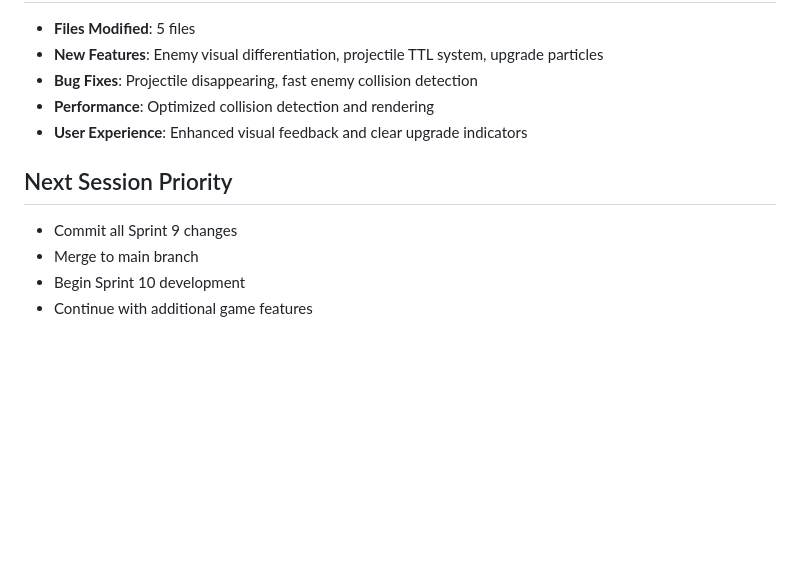
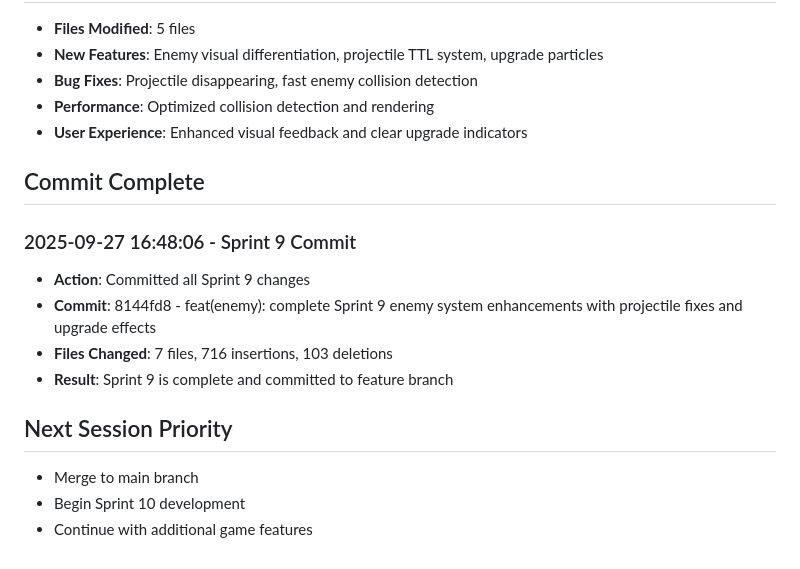
Before and after one commit to Jaxsbr/CuteDefense, a Markdown page: .cursor/session-logs/2025-09-27-sprint9-enemy-system-enhancements.md, the part around the change. Drawn GitHub-style; blank space fills up the shorter version.

Commit message:
docs(session): update Sprint 9 session log with commit details

```diff
--- a/.cursor/session-logs/2025-09-27-sprint9-enemy-system-enhancements.md
+++ b/.cursor/session-logs/2025-09-27-sprint9-enemy-system-enhancements.md
@@ -158,8 +158,14 @@ Begin Sprint 9 development with focus on:
 - **Performance**: Optimized collision detection and rendering
 - **User Experience**: Enhanced visual feedback and clear upgrade indicators
 
+## Commit Complete
+### 2025-09-27 16:48:06 - Sprint 9 Commit
+- **Action**: Committed all Sprint 9 changes
+- **Commit**: 8144fd8 - feat(enemy): complete Sprint 9 enemy system enhancements with projectile fixes and upgrade effects
+- **Files Changed**: 7 files, 716 insertions, 103 deletions
+- **Result**: Sprint 9 is complete and committed to feature branch
+
 ## Next Session Priority
-- Commit all Sprint 9 changes
 - Merge to main branch
 - Begin Sprint 10 development
 - Continue with additional game features
```
